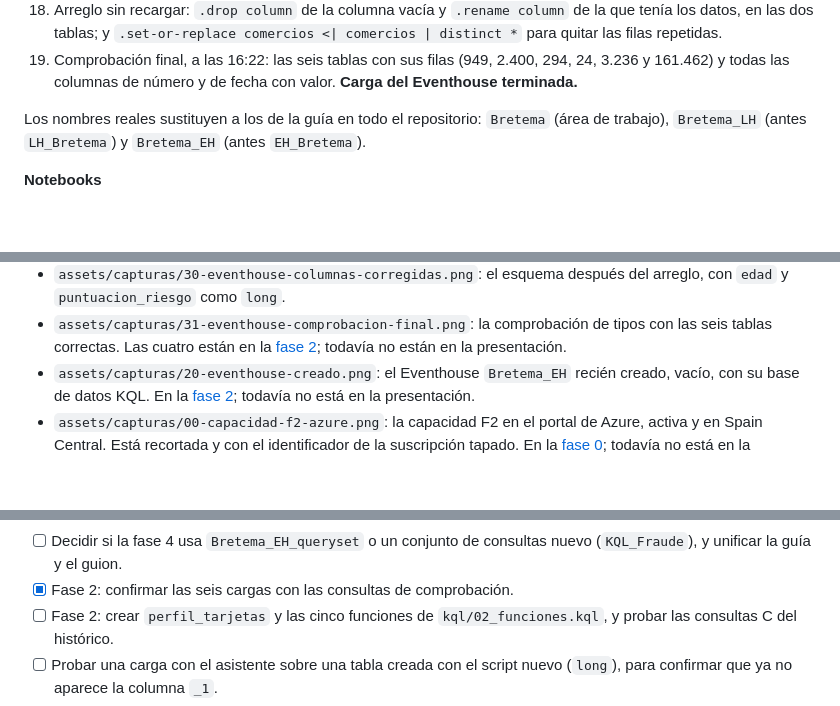
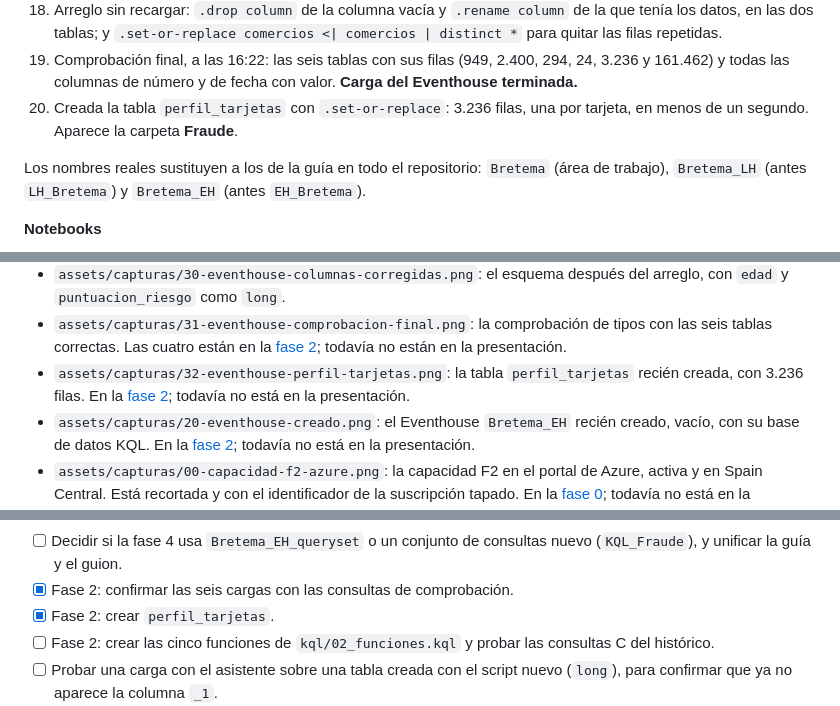
Before and after one commit to AbenFdez/Banco_Bretema_Prevencion_Fraude, a Markdown page: docs/bitacora.md, 3 parts joined by grey strips. Rendered like a GitHub page; blank space fills up the shorter version.

```diff
--- a/docs/bitacora.md
+++ b/docs/bitacora.md
@@ -36,6 +36,7 @@ Para cada sesión nueva, copia la plantilla del final.
 17. Comprobación de tipos: las dos columnas `int`, `clientes.edad` y `alertas.puntuacion_riesgo`, estaban vacías. El asistente había creado `edad_1` y `puntuacion_riesgo_1`, de tipo `long`, y había cargado ahí los valores.
 18. Arreglo sin recargar: `.drop column` de la columna vacía y `.rename column` de la que tenía los datos, en las dos tablas; y `.set-or-replace comercios <| comercios | distinct *` para quitar las filas repetidas.
 19. Comprobación final, a las 16:22: las seis tablas con sus filas (949, 2.400, 294, 24, 3.236 y 161.462) y todas las columnas de número y de fecha con valor. **Carga del Eventhouse terminada.**
+20. Creada la tabla `perfil_tarjetas` con `.set-or-replace`: 3.236 filas, una por tarjeta, en menos de un segundo. Aparece la carpeta **Fraude**.
 
 Los nombres reales sustituyen a los de la guía en todo el repositorio: `Bretema` (área de trabajo), `Bretema_LH` (antes `LH_Bretema`) y `Bretema_EH` (antes `EH_Bretema`).
 
@@ -71,6 +72,7 @@ Los nombres reales sustituyen a los de la guía en todo el repositorio: `Bretema
 - `assets/capturas/29-eventhouse-mapeo-edad_1.png`: el mapeo del asistente para `clientes`, con la posición 4 del CSV dirigida a `edad_1`.
 - `assets/capturas/30-eventhouse-columnas-corregidas.png`: el esquema después del arreglo, con `edad` y `puntuacion_riesgo` como `long`.
 - `assets/capturas/31-eventhouse-comprobacion-final.png`: la comprobación de tipos con las seis tablas correctas. Las cuatro están en la [fase 2](paso-a-paso/02-eventhouse.md#4-comprobar-la-carga); todavía no están en la presentación.
+- `assets/capturas/32-eventhouse-perfil-tarjetas.png`: la tabla `perfil_tarjetas` recién creada, con 3.236 filas. En la [fase 2](paso-a-paso/02-eventhouse.md#5-preparar-la-detección); todavía no está en la presentación.
 - `assets/capturas/20-eventhouse-creado.png`: el Eventhouse `Bretema_EH` recién creado, vacío, con su base de datos KQL. En la [fase 2](paso-a-paso/02-eventhouse.md); todavía no está en la presentación.
 - `assets/capturas/00-capacidad-f2-azure.png`: la capacidad F2 en el portal de Azure, activa y en Spain Central. Está recortada y con el identificador de la suscripción tapado. En la [fase 0](paso-a-paso/00-preparacion.md); todavía no está en la presentación.
 
@@ -113,7 +116,8 @@ Los nombres reales sustituyen a los de la guía en todo el repositorio: `Bretema
 - [ ] Actualizar la presentación: todavía dice `LH_Bretema` y `EH_Bretema`, y le faltan las capturas de la capacidad, del Lakehouse, de las once tablas y de las comprobaciones del notebook.
 - [ ] Decidir si la fase 4 usa `Bretema_EH_queryset` o un conjunto de consultas nuevo (`KQL_Fraude`), y unificar la guía y el guion.
 - [x] Fase 2: confirmar las seis cargas con las consultas de comprobación.
-- [ ] Fase 2: crear `perfil_tarjetas` y las cinco funciones de `kql/02_funciones.kql`, y probar las consultas C del histórico.
+- [x] Fase 2: crear `perfil_tarjetas`.
+- [ ] Fase 2: crear las cinco funciones de `kql/02_funciones.kql` y probar las consultas C del histórico.
 - [ ] Probar una carga con el asistente sobre una tabla creada con el script nuevo (`long`), para confirmar que ya no aparece la columna `_1`.
 - [ ] Decidir cuándo y dónde activar **OneLake availability** (previsiblemente en `transacciones` y `alertas`, para la variante B de la ontología) y comprobar si incluye los datos ya cargados.
 - [ ] Pausar la capacidad al terminar cada sesión.
```
Also changed, not shown: other parts of docs/bitacora.md (+1 -0 lines), docs/paso-a-paso/02-eventhouse.md (+15 -2 lines), docs/presentacion/README.md (+1 -0 lines), assets/capturas/32-eventhouse-perfil-tarjetas.png (added), 2 other files.
